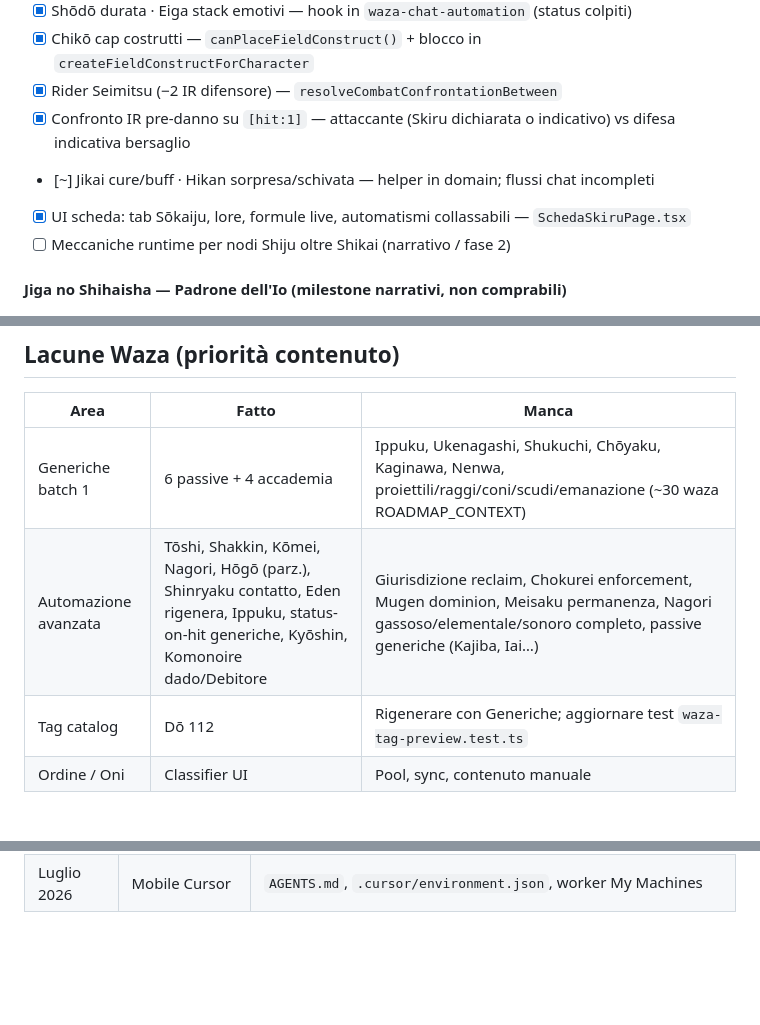
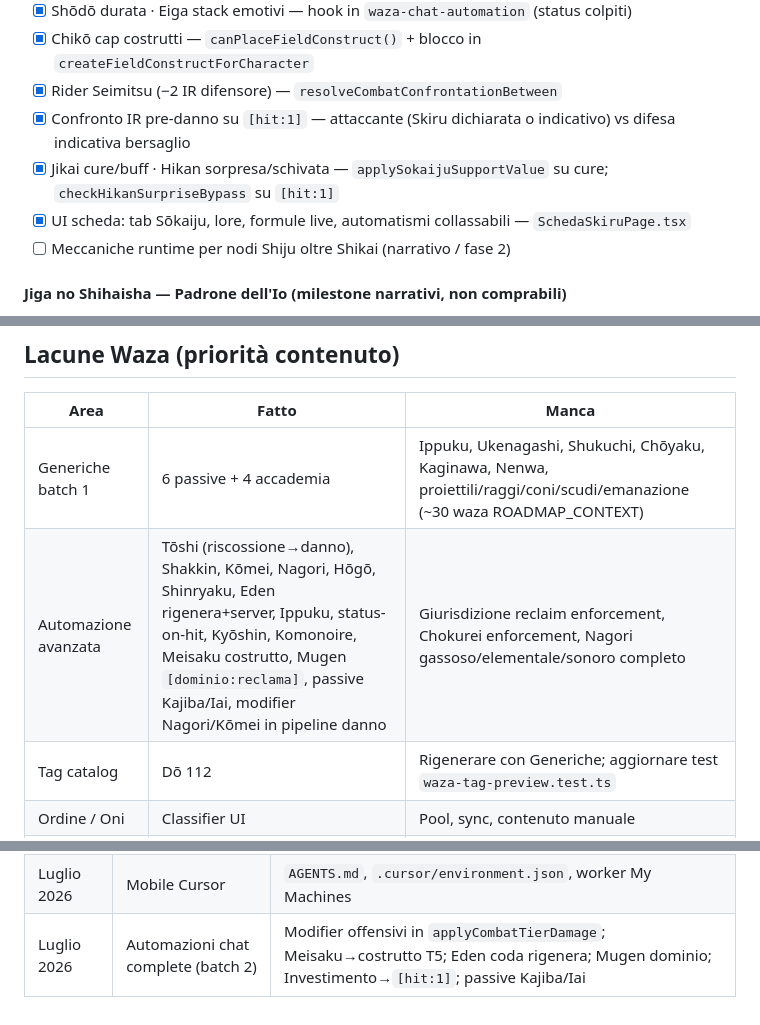
Before and after one commit to GiadaTolve/o-prototype, a Markdown page: MECHANICS_ROADMAP.md, 3 parts joined by grey strips. GitHub-like rendering; blank space fills up the shorter version.

Commit message:
Update MECHANICS_ROADMAP audit for chat automation batch 2
Co-authored-by: Giada Giuliana Tolve <GiadaTolve@users.noreply.github.com>

```diff
--- a/MECHANICS_ROADMAP.md
+++ b/MECHANICS_ROADMAP.md
@@ -357,7 +357,7 @@ Dettaglio per status (Incendiato, Sovraccarico, Torpore, Appesantimento, Vertigi
 - [x] Chikō cap costrutti — `canPlaceFieldConstruct()` + blocco in `createFieldConstructForCharacter`
 - [x] Rider Seimitsu (−2 IR difensore) — `resolveCombatConfrontationBetween`
 - [x] Confronto IR pre-danno su `[hit:1]` — attaccante (Skiru dichiarata o indicativo) vs difesa indicativa bersaglio
-- [~] Jikai cure/buff · Hikan sorpresa/schivata — helper in domain; flussi chat incompleti
+- [x] Jikai cure/buff · Hikan sorpresa/schivata — `applySokaijuSupportValue` su cure; `checkHikanSurpriseBypass` su `[hit:1]`
 - [x] UI scheda: tab Sōkaiju, lore, formule live, automatismi collassabili — `SchedaSkiruPage.tsx`
 - [ ] Meccaniche runtime per nodi Shiju oltre Shikai (narrativo / fase 2)
 
@@ -886,7 +886,7 @@ Legenda sotto-sezioni:
 | Area | Fatto | Manca |
 |------|-------|-------|
 | Generiche batch 1 | 6 passive + 4 accademia | Ippuku, Ukenagashi, Shukuchi, Chōyaku, Kaginawa, Nenwa, proiettili/raggi/coni/scudi/emanazione (~30 waza ROADMAP_CONTEXT) |
-| Automazione avanzata | Tōshi, Shakkin, Kōmei, Nagori, Hōgō (parz.), Shinryaku contatto, Eden rigenera, Ippuku, status-on-hit generiche, Kyōshin, Komonoire dado/Debitore | Giurisdizione reclaim, Chokurei enforcement, Mugen dominion, Meisaku permanenza, Nagori gassoso/elementale/sonoro completo, passive generiche (Kajiba, Iai…) |
+| Automazione avanzata | Tōshi (riscossione→danno), Shakkin, Kōmei, Nagori, Hōgō, Shinryaku, Eden rigenera+server, Ippuku, status-on-hit, Kyōshin, Komonoire, Meisaku costrutto, Mugen `[dominio:reclama]`, passive Kajiba/Iai, modifier Nagori/Kōmei in pipeline danno | Giurisdizione reclaim enforcement, Chokurei enforcement, Nagori gassoso/elementale/sonoro completo |
 | Tag catalog | Dō 112 | Rigenerare con Generiche; aggiornare test `waza-tag-preview.test.ts` |
 | Ordine / Oni | Classifier UI | Pool, sync, contenuto manuale |
 | Komonoire | Status Debitore in engine | Waza pool + dado demoniaco + tag chat |
@@ -1016,3 +1016,4 @@ Oggi A è in `WazaInsertionTool` (~2600 LOC), B/C sono sparsi in domain TS — *
 | Luglio 2026 | Sōkaiju + lancio waza | Tab scheda, `sokaiju-combat.ts`, Kongen/Gojū/Shōdō/Eiga in chat, `WazaLaunchPanel`, `/waza`, `[hit:1]` danno |
 | Luglio 2026 | Pannello lancio auto | Solo waza possedute; CS/Skiru automatici; tag extra Giurisdizione/Hōgō/Decreto; Hikan `[sorpresa:1]`; Jikai su cure |
 | Luglio 2026 | Mobile Cursor | `AGENTS.md`, `.cursor/environment.json`, worker My Machines |
+| Luglio 2026 | Automazioni chat complete (batch 2) | Modifier offensivi in `applyCombatTierDamage`; Meisaku→costrutto T5; Eden coda rigenera; Mugen dominio; Investimento→`[hit:1]`; passive Kajiba/Iai |
```
